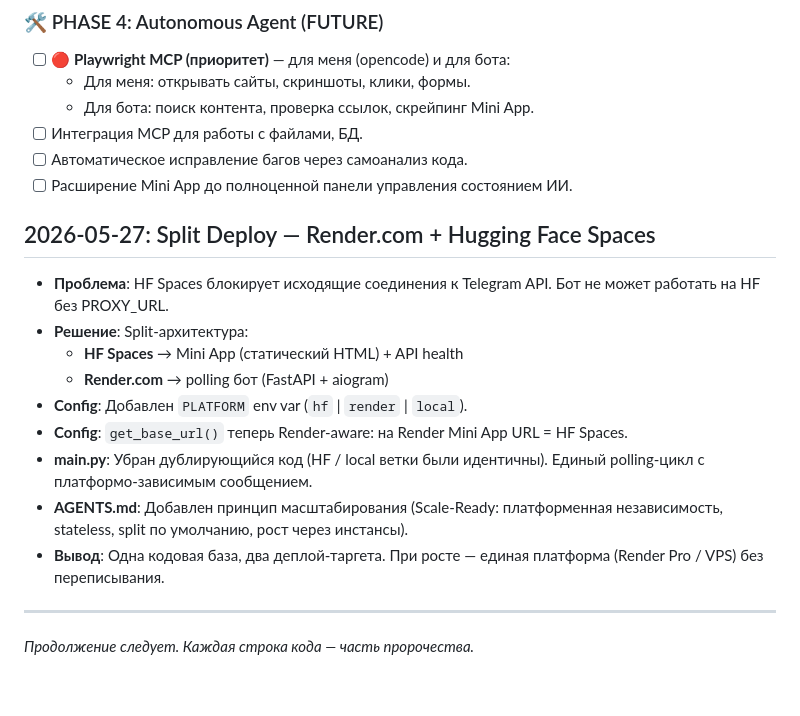
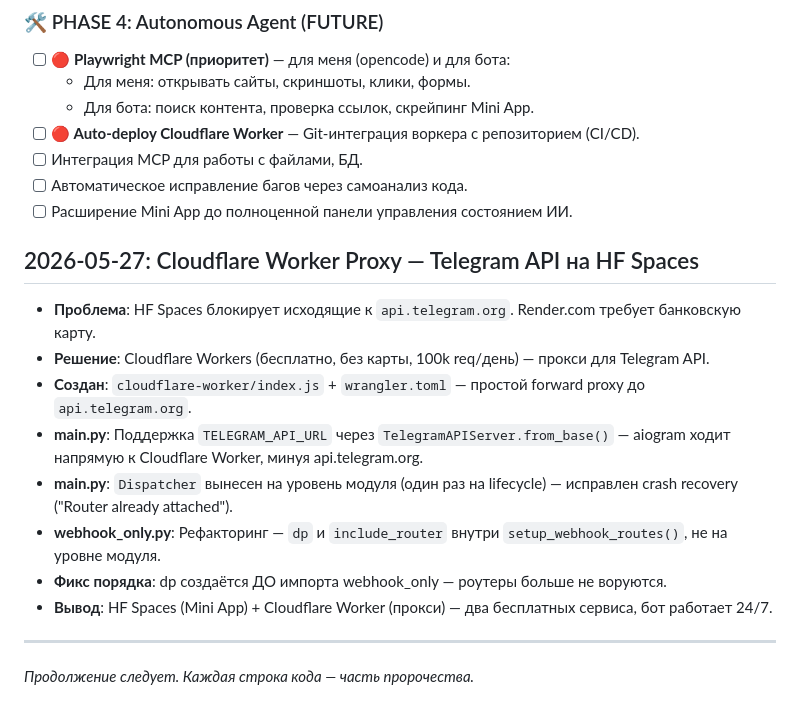
Before and after one commit to dizel0110/ai_prophet, a Markdown page: HISTORY.md, the part around the change. Drawn GitHub-style.

Commit message:
HISTORY.md: Cloudflare Worker proxy entry + auto-deploy task

```diff
--- a/HISTORY.md
+++ b/HISTORY.md
@@ -90,19 +90,19 @@
 - [ ] **🔴 Playwright MCP (приоритет)** — для меня (opencode) и для бота:
   - Для меня: открывать сайты, скриншоты, клики, формы.
   - Для бота: поиск контента, проверка ссылок, скрейпинг Mini App.
+- [ ] **🔴 Auto-deploy Cloudflare Worker** — Git-интеграция воркера с репозиторием (CI/CD).
 - [ ] Интеграция MCP для работы с файлами, БД.
 - [ ] Автоматическое исправление багов через самоанализ кода.
 - [ ] Расширение Mini App до полноценной панели управления состоянием ИИ.
 
-## 2026-05-27: Split Deploy — Render.com + Hugging Face Spaces
-- **Проблема**: HF Spaces блокирует исходящие соединения к Telegram API. Бот не может работать на HF без PROXY_URL.
-- **Решение**: Split-архитектура:
-  - **HF Spaces** → Mini App (статический HTML) + API health
-  - **Render.com** → polling бот (FastAPI + aiogram)
-- **Config**: Добавлен `PLATFORM` env var (`hf` | `render` | `local`).
-- **Config**: `get_base_url()` теперь Render-aware: на Render Mini App URL = HF Spaces.
-- **main.py**: Убран дублирующийся код (HF / local ветки были идентичны). Единый polling-цикл с платформо-зависимым сообщением.
-- **AGENTS.md**: Добавлен принцип масштабирования (Scale‑Ready: платформенная независимость, stateless, split по умолчанию, рост через инстансы).
-- **Вывод**: Одна кодовая база, два деплой-таргета. При росте — единая платформа (Render Pro / VPS) без переписывания.
+## 2026-05-27: Cloudflare Worker Proxy — Telegram API на HF Spaces
+- **Проблема**: HF Spaces блокирует исходящие к `api.telegram.org`. Render.com требует банковскую карту.
+- **Решение**: Cloudflare Workers (бесплатно, без карты, 100k req/день) — прокси для Telegram API.
+- **Создан**: `cloudflare-worker/index.js` + `wrangler.toml` — простой forward proxy до `api.telegram.org`.
+- **main.py**: Поддержка `TELEGRAM_API_URL` через `TelegramAPIServer.from_base()` — aiogram ходит напрямую к Cloudflare Worker, минуя api.telegram.org.
+- **main.py**: `Dispatcher` вынесен на уровень модуля (один раз на lifecycle) — исправлен crash recovery ("Router already attached").
+- **webhook_only.py**: Рефакторинг — `dp` и `include_router` внутри `setup_webhook_routes()`, не на уровне модуля.
+- **Фикс порядка**: dp создаётся ДО импорта webhook_only — роутеры больше не воруются.
+- **Вывод**: HF Spaces (Mini App) + Cloudflare Worker (прокси) — два бесплатных сервиса, бот работает 24/7.
 ---
 *Продолжение следует. Каждая строка кода — часть пророчества.*
```
